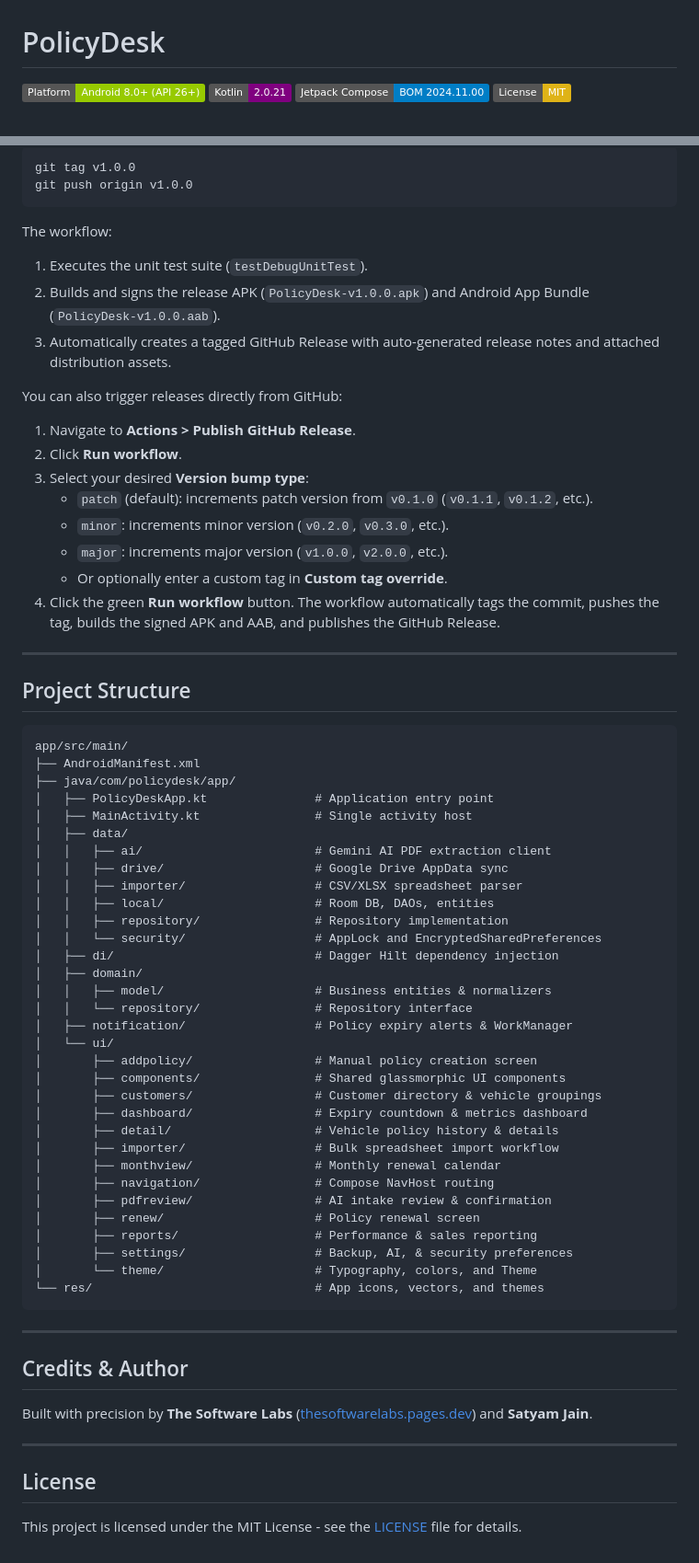
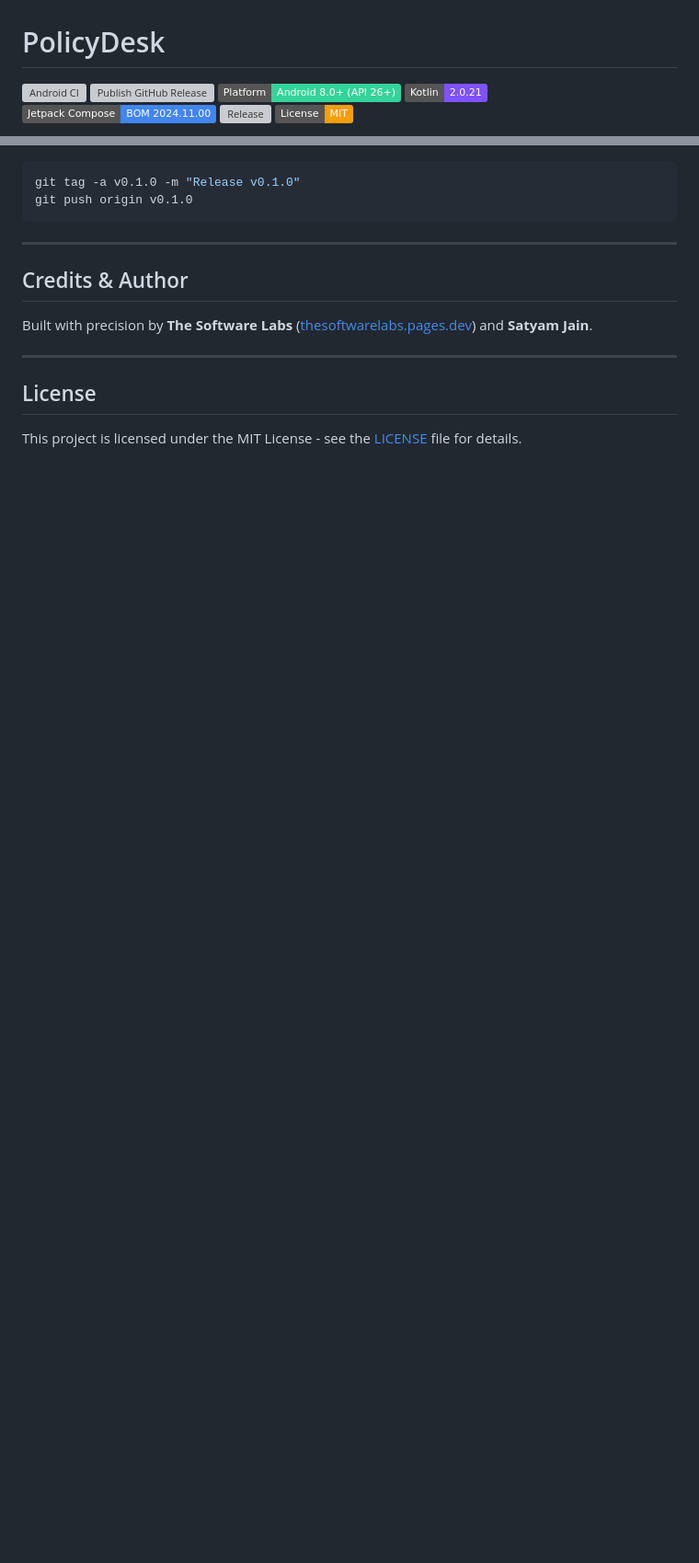
Before and after one commit to thesatyamjain/PolicyDesk, a Markdown page: README.md, 2 parts joined by grey strips. Shown at 92% size. Drawn GitHub-style; badges without logos; blank space fills up the shorter version; grey boxes are pictures that could not be loaded.

````diff
--- a/README.md
+++ b/README.md
@@ -1,7 +1,10 @@
 # PolicyDesk
 
-[![Android](https://img.shields.io/badge/Platform-Android%208.0%2B%20(API%2026%2B)-green.svg)](https://android.com)
-[![Kotlin](https://img.shields.io/badge/Kotlin-2.0.21-purple.svg)](https://kotlinlang.org)
-[![Compose](https://img.shields.io/badge/Jetpack%20Compose-BOM%202024.11.00-blue.svg)](https://developer.android.com/jetpack/compose)
-[![License: MIT](https://img.shields.io/badge/License-MIT-yellow.svg)](LICENSE)
+[![Android CI](https://github.com/thesatyamjain/PolicyDesk/actions/workflows/android-ci.yml/badge.svg)](https://github.com/thesatyamjain/PolicyDesk/actions/workflows/android-ci.yml)
+[![Publish GitHub Release](https://github.com/thesatyamjain/PolicyDesk/actions/workflows/release.yml/badge.svg)](https://github.com/thesatyamjain/PolicyDesk/actions/workflows/release.yml)
+[![Platform](https://img.shields.io/badge/Platform-Android%208.0%2B%20(API%2026%2B)-34D399.svg?logo=android&logoColor=white)](https://android.com)
+[![Kotlin](https://img.shields.io/badge/Kotlin-2.0.21-7F52FF.svg?logo=kotlin&logoColor=white)](https://kotlinlang.org)
+[![Compose](https://img.shields.io/badge/Jetpack%20Compose-BOM%202024.11.00-4285F4.svg?logo=jetpackcompose&logoColor=white)](https://developer.android.com/jetpack/compose)
+[![Release](https://img.shields.io/github/v/release/thesatyamjain/PolicyDesk?color=0A84FF&logo=github)](https://github.com/thesatyamjain/PolicyDesk/releases)
+[![License: MIT](https://img.shields.io/badge/License-MIT-F59E0B.svg)](LICENSE)
 
@@ -97,60 +184,6 @@ Automated releases are published via GitHub Actions whenever a semantic version
 ```bash
-git tag v1.0.0
-git push origin v1.0.0
-```
-
-The workflow:
-1. Executes the unit test suite (`testDebugUnitTest`).
-2. Builds and signs the release APK (`PolicyDesk-v1.0.0.apk`) and Android App Bundle (`PolicyDesk-v1.0.0.aab`).
-3. Automatically creates a tagged GitHub Release with auto-generated release notes and attached distribution assets.
-
-You can also trigger releases directly from GitHub:
-1. Navigate to **Actions > Publish GitHub Release**.
-2. Click **Run workflow**.
-3. Select your desired **Version bump type**:
-   - `patch` (default): increments patch version from `v0.1.0` (`v0.1.1`, `v0.1.2`, etc.).
-   - `minor`: increments minor version (`v0.2.0`, `v0.3.0`, etc.).
-   - `major`: increments major version (`v1.0.0`, `v2.0.0`, etc.).
-   - Or optionally enter a custom tag in **Custom tag override**.
-4. Click the green **Run workflow** button. The workflow automatically tags the commit, pushes the tag, builds the signed APK and AAB, and publishes the GitHub Release.
-
----
-
-## Project Structure
-
-```
-app/src/main/
-├── AndroidManifest.xml
-├── java/com/policydesk/app/
-│   ├── PolicyDeskApp.kt               # Application entry point
-│   ├── MainActivity.kt                # Single activity host
-│   ├── data/
-│   │   ├── ai/                        # Gemini AI PDF extraction client
-│   │   ├── drive/                     # Google Drive AppData sync
-│   │   ├── importer/                  # CSV/XLSX spreadsheet parser
-│   │   ├── local/                     # Room DB, DAOs, entities
-│   │   ├── repository/                # Repository implementation
-│   │   └── security/                  # AppLock and EncryptedSharedPreferences
-│   ├── di/                            # Dagger Hilt dependency injection
-│   ├── domain/
-│   │   ├── model/                     # Business entities & normalizers
-│   │   └── repository/                # Repository interface
-│   ├── notification/                  # Policy expiry alerts & WorkManager
-│   └── ui/
-│       ├── addpolicy/                 # Manual policy creation screen
-│       ├── components/                # Shared glassmorphic UI components
-│       ├── customers/                 # Customer directory & vehicle groupings
-│       ├── dashboard/                 # Expiry countdown & metrics dashboard
-│       ├── detail/                    # Vehicle policy history & details
-│       ├── importer/                  # Bulk spreadsheet import workflow
-│       ├── monthview/                 # Monthly renewal calendar
-│       ├── navigation/                # Compose NavHost routing
-│       ├── pdfreview/                 # AI intake review & confirmation
-│       ├── renew/                     # Policy renewal screen
-│       ├── reports/                   # Performance & sales reporting
-│       ├── settings/                  # Backup, AI, & security preferences
-│       └── theme/                     # Typography, colors, and Theme
-└── res/                               # App icons, vectors, and themes
+git tag -a v0.1.0 -m "Release v0.1.0"
+git push origin v0.1.0
 ```
 
 ---
````
Also changed, not shown: other parts of README.md (+138 -54 lines).
